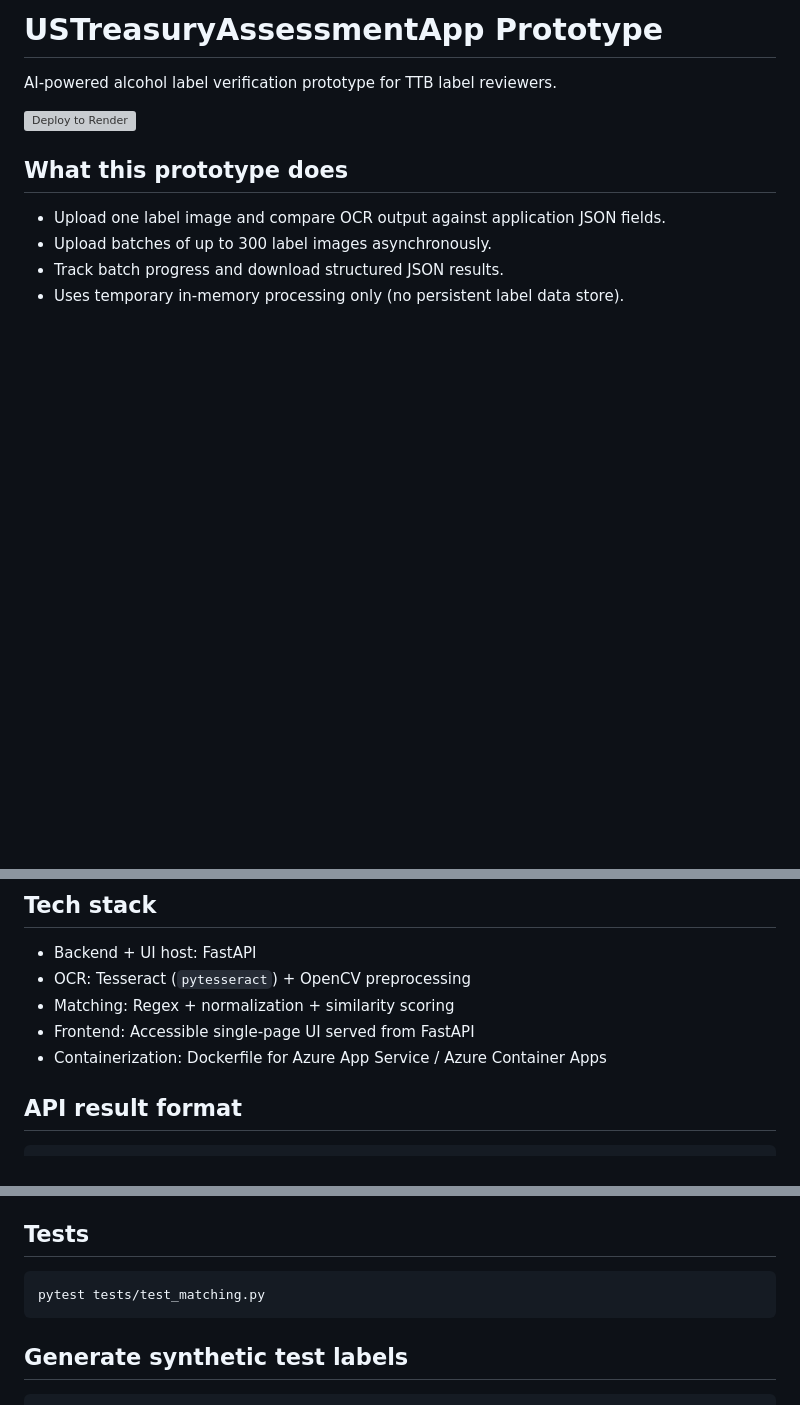
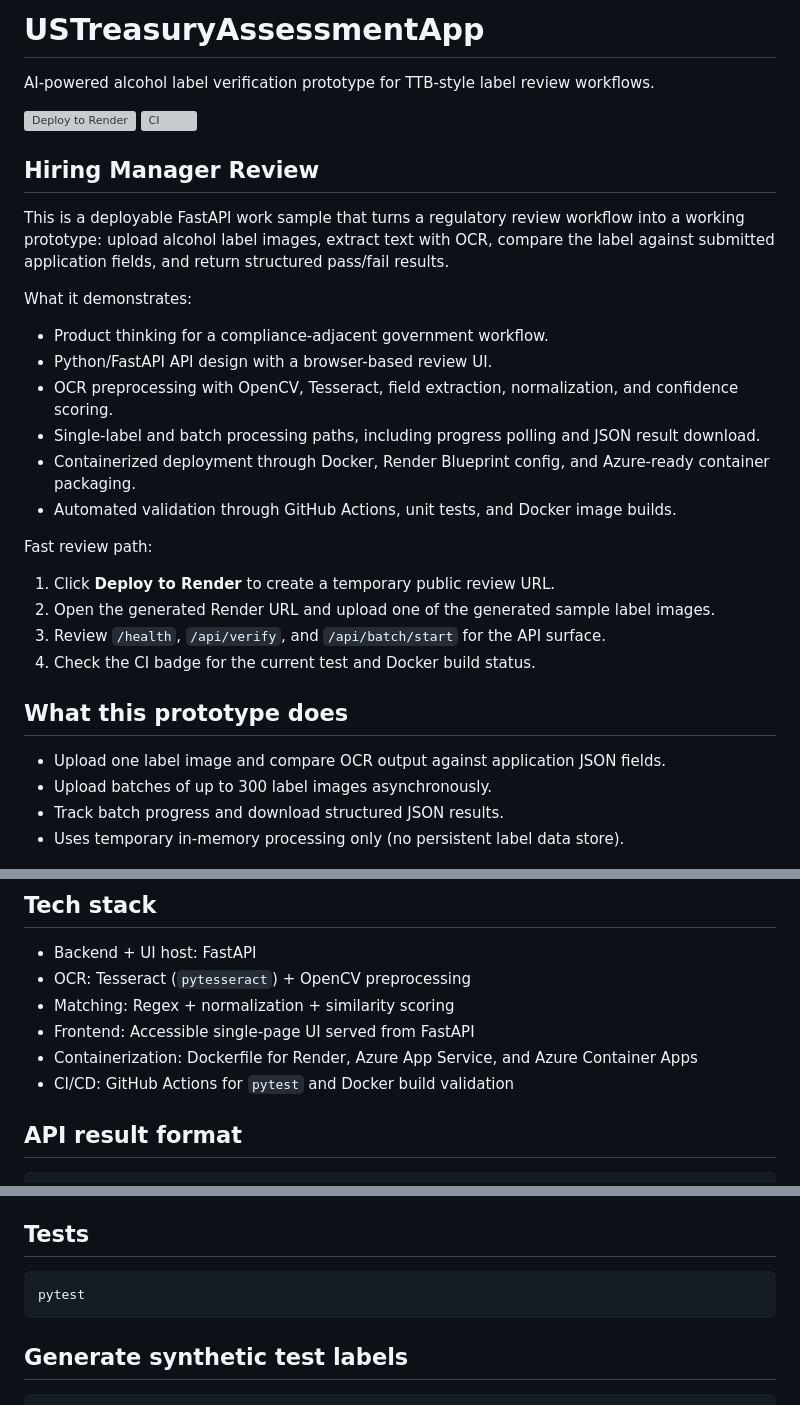
Before and after one commit to Cyberboost/USTreasuryAssessmentApp, a Markdown page: README.md, 3 parts joined by grey strips. GitHub-like rendering; blank space fills up the shorter version; grey boxes are pictures that could not be loaded.

Commit message:
Polish README for hiring manager review

````diff
--- a/README.md
+++ b/README.md
@@ -1,8 +1,29 @@
-# USTreasuryAssessmentApp Prototype
+# USTreasuryAssessmentApp
 
-AI-powered alcohol label verification prototype for TTB label reviewers.
+AI-powered alcohol label verification prototype for TTB-style label review workflows.
 
 [![Deploy to Render](https://render.com/images/deploy-to-render-button.svg)](https://render.com/deploy?repo=https://github.com/Cyberboost/USTreasuryAssessmentApp)
+[![CI](https://github.com/Cyberboost/USTreasuryAssessmentApp/actions/workflows/ci.yml/badge.svg)](https://github.com/Cyberboost/USTreasuryAssessmentApp/actions/workflows/ci.yml)
+
+## Hiring Manager Review
+
+This is a deployable FastAPI work sample that turns a regulatory review workflow into a working prototype: upload alcohol label images, extract text with OCR, compare the label against submitted application fields, and return structured pass/fail results.
+
+What it demonstrates:
+
+- Product thinking for a compliance-adjacent government workflow.
+- Python/FastAPI API design with a browser-based review UI.
+- OCR preprocessing with OpenCV, Tesseract, field extraction, normalization, and confidence scoring.
+- Single-label and batch processing paths, including progress polling and JSON result download.
+- Containerized deployment through Docker, Render Blueprint config, and Azure-ready container packaging.
+- Automated validation through GitHub Actions, unit tests, and Docker image builds.
+
+Fast review path:
+
+1. Click **Deploy to Render** to create a temporary public review URL.
+2. Open the generated Render URL and upload one of the generated sample label images.
+3. Review `/health`, `/api/verify`, and `/api/batch/start` for the API surface.
+4. Check the CI badge for the current test and Docker build status.
 
 ## What this prototype does
 
@@ -17,7 +38,8 @@ AI-powered alcohol label verification prototype for TTB label reviewers.
 - OCR: Tesseract (`pytesseract`) + OpenCV preprocessing
 - Matching: Regex + normalization + similarity scoring
 - Frontend: Accessible single-page UI served from FastAPI
-- Containerization: Dockerfile for Azure App Service / Azure Container Apps
+- Containerization: Dockerfile for Render, Azure App Service, and Azure Container Apps
+- CI/CD: GitHub Actions for `pytest` and Docker build validation
 
 ## API result format
 
@@ -67,7 +89,7 @@ Open: `http://127.0.0.1:8000`
 ## Tests
 
 ```bash
-pytest tests/test_matching.py
+pytest
 ```
 
 ## Generate synthetic test labels
````
